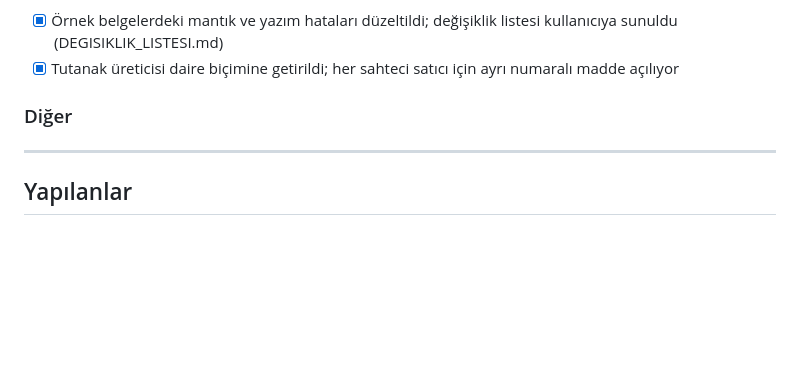
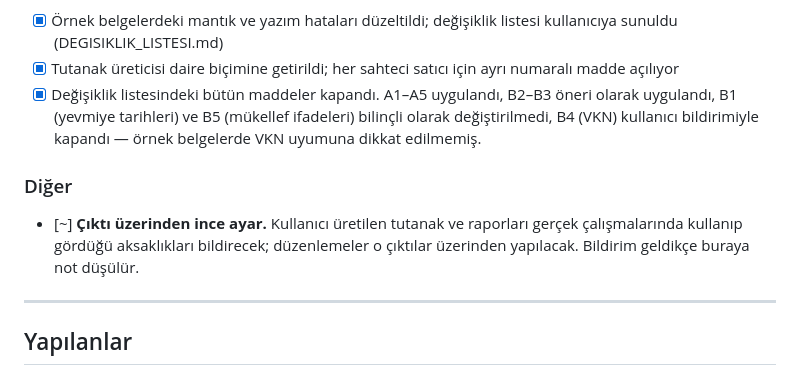
Before and after one commit to semssaglam-creator/test, a Markdown page: kdv_uygulamasi/GELISTIRME_NOTLARI.md, the part around the change. GitHub-like rendering; blank space fills up the shorter version.

Commit message:
Not defteri: değişiklik listesi kapandı, ince ayar aşamasına geçildi
A1-A5 uygulandı; B2-B3 öneri olarak uygulandı; B1 (yevmiye tarihleri) ve B5
(mükellef ifadeleri) bilinçli olarak değiştirilmedi; B4 (VKN uyumu) kullanıcı
bildirimiyle kapandı — örnek belgeler yalnızca biçim örneğiymiş.

Bundan sonrası gerçek çıktılar üzerinden ince ayar.

Co-Authored-By: Claude Opus 5 <noreply@anthropic.com>
Claude-Session: https://claude.ai/code/session_01RZTBAcTaVnHPh3hHRBSVbf

```diff
--- a/kdv_uygulamasi/GELISTIRME_NOTLARI.md
+++ b/kdv_uygulamasi/GELISTIRME_NOTLARI.md
@@ -42,8 +42,17 @@ oturumda buradan devam edilir.
       listesi kullanıcıya sunuldu (DEGISIKLIK_LISTESI.md)
 - [x] Tutanak üreticisi daire biçimine getirildi; her sahteci satıcı için
       ayrı numaralı madde açılıyor
+- [x] Değişiklik listesindeki bütün maddeler kapandı. A1–A5 uygulandı,
+      B2–B3 öneri olarak uygulandı, B1 (yevmiye tarihleri) ve B5 (mükellef
+      ifadeleri) bilinçli olarak değiştirilmedi, B4 (VKN) kullanıcı
+      bildirimiyle kapandı — örnek belgelerde VKN uyumuna dikkat edilmemiş.
 
 ### Diğer
+
+- [~] **Çıktı üzerinden ince ayar.** Kullanıcı üretilen tutanak ve raporları
+      gerçek çalışmalarında kullanıp gördüğü aksaklıkları bildirecek;
+      düzenlemeler o çıktılar üzerinden yapılacak. Bildirim geldikçe buraya
+      not düşülür.
 
 <!-- Yeni notlar buraya eklenir -->
 
```
